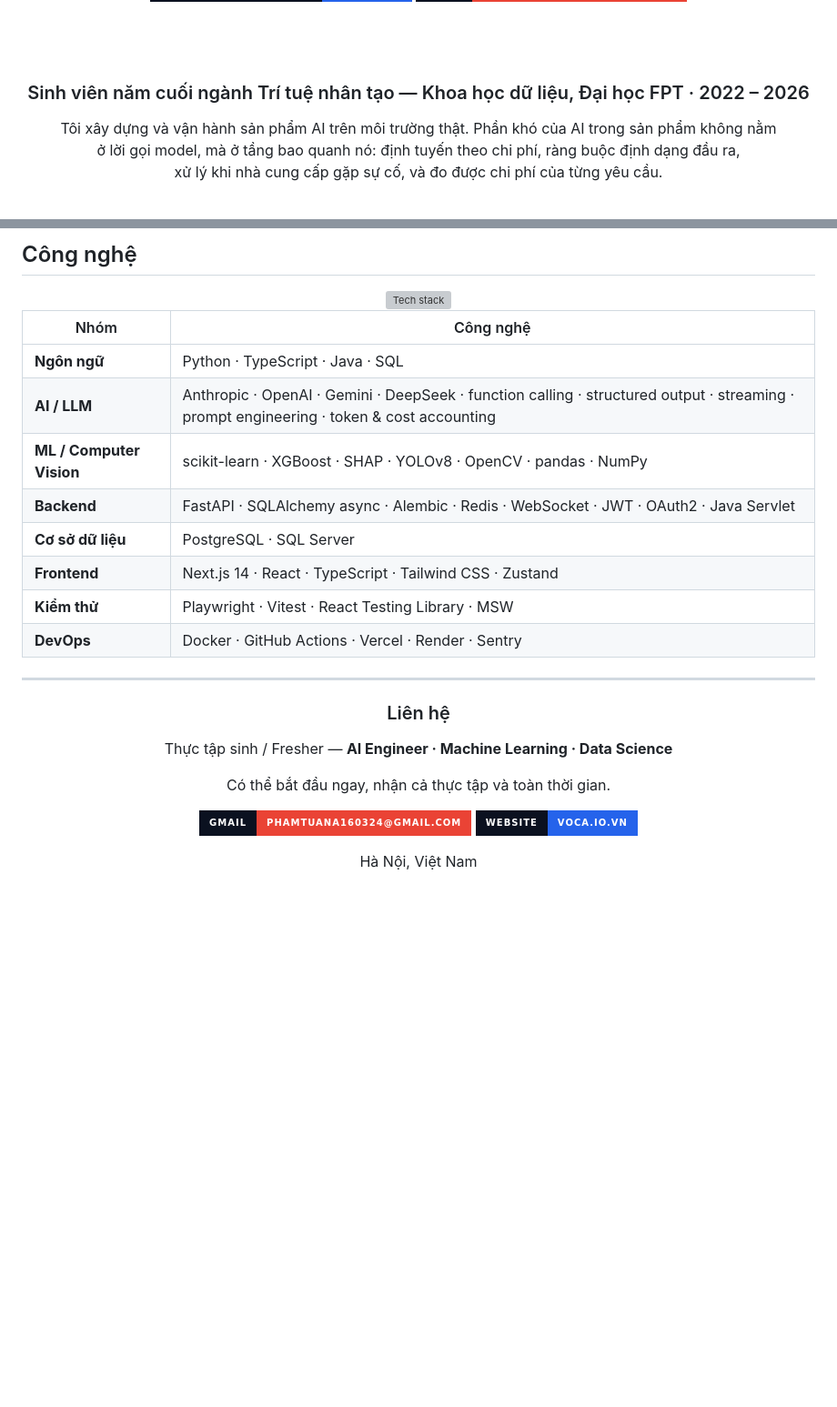
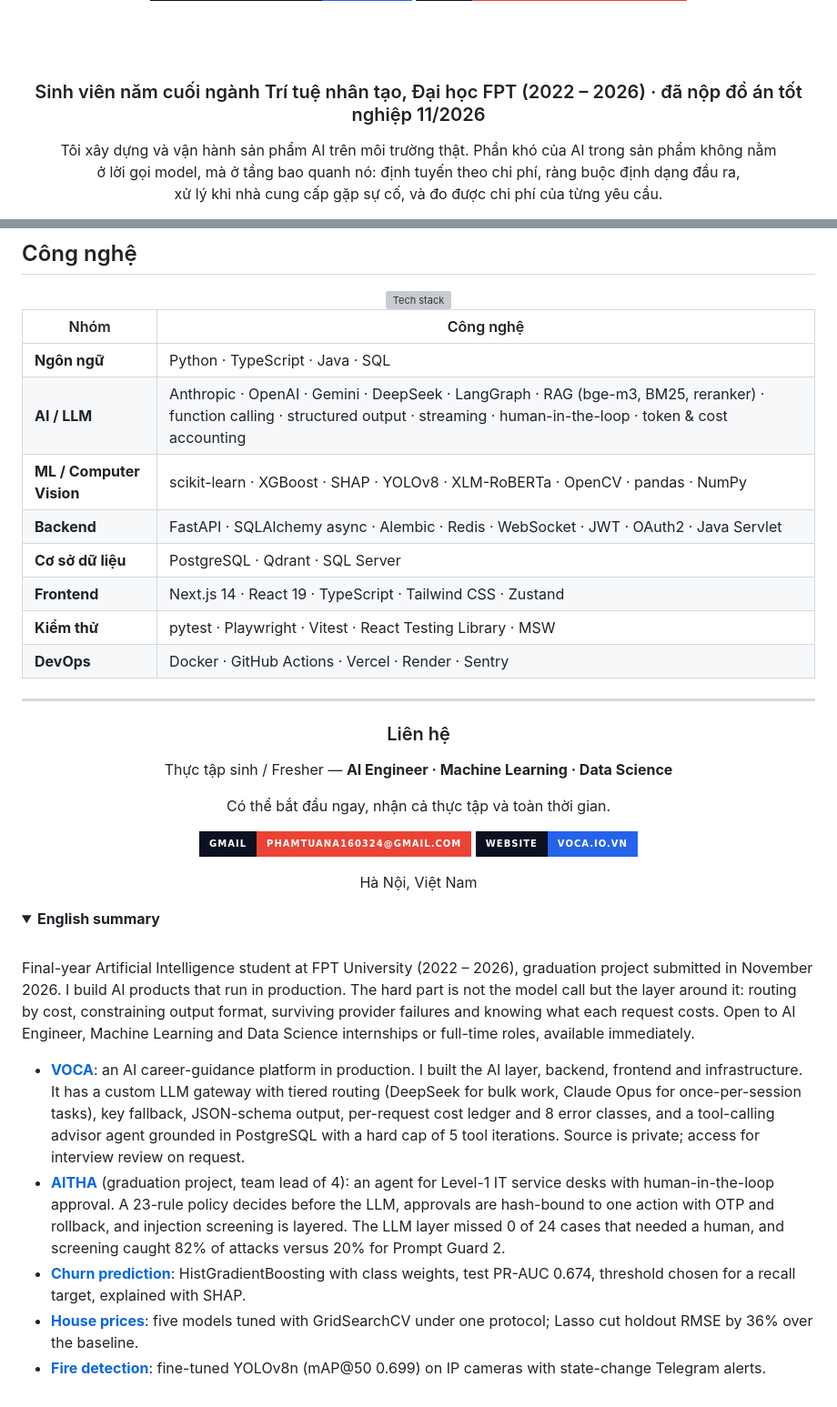
Before and after one commit to 17tuanphamanh/17tuanphamanh, a Markdown page: README.md, 2 parts joined by grey strips. Shown at 91% size. GitHub-like rendering; folded sections open; badges without logos; blank space fills up the shorter version; grey boxes are pictures that could not be loaded.

```diff
--- a/README.md
+++ b/README.md
@@ -8,7 +8,7 @@
 
 <br><br>
 
-### Sinh viên năm cuối ngành Trí tuệ nhân tạo — Khoa học dữ liệu, Đại học FPT · 2022 – 2026
+### Sinh viên năm cuối ngành Trí tuệ nhân tạo, Đại học FPT (2022 – 2026) · đã nộp đồ án tốt nghiệp 11/2026
 
 Tôi xây dựng và vận hành sản phẩm AI trên môi trường thật. Phần khó của AI trong sản phẩm không nằm<br>
 ở lời gọi model, mà ở tầng bao quanh nó: định tuyến theo chi phí, ràng buộc định dạng đầu ra,<br>
@@ -151,12 +197,12 @@ Hệ thống đặt món trước và bán hàng tại quầy. Controller, DAO v
 | Nhóm | Công nghệ |
 |---|---|
 | **Ngôn ngữ** | Python · TypeScript · Java · SQL |
-| **AI / LLM** | Anthropic · OpenAI · Gemini · DeepSeek · function calling · structured output · streaming · prompt engineering · token & cost accounting |
-| **ML / Computer Vision** | scikit-learn · XGBoost · SHAP · YOLOv8 · OpenCV · pandas · NumPy |
+| **AI / LLM** | Anthropic · OpenAI · Gemini · DeepSeek · LangGraph · RAG (bge-m3, BM25, reranker) · function calling · structured output · streaming · human-in-the-loop · token & cost accounting |
+| **ML / Computer Vision** | scikit-learn · XGBoost · SHAP · YOLOv8 · XLM-RoBERTa · OpenCV · pandas · NumPy |
 | **Backend** | FastAPI · SQLAlchemy async · Alembic · Redis · WebSocket · JWT · OAuth2 · Java Servlet |
-| **Cơ sở dữ liệu** | PostgreSQL · SQL Server |
-| **Frontend** | Next.js 14 · React · TypeScript · Tailwind CSS · Zustand |
-| **Kiểm thử** | Playwright · Vitest · React Testing Library · MSW |
+| **Cơ sở dữ liệu** | PostgreSQL · Qdrant · SQL Server |
+| **Frontend** | Next.js 14 · React 19 · TypeScript · Tailwind CSS · Zustand |
+| **Kiểm thử** | pytest · Playwright · Vitest · React Testing Library · MSW |
 | **DevOps** | Docker · GitHub Actions · Vercel · Render · Sentry |
 
 ---
@@ -175,3 +221,29 @@ Có thể bắt đầu ngay, nhận cả thực tập và toàn thời gian.
 Hà Nội, Việt Nam
 
 </div>
+
+<details>
+<summary><b>English summary</b></summary>
+<br>
+
+Final-year Artificial Intelligence student at FPT University (2022 – 2026), graduation project submitted in November 2026.
+I build AI products that run in production. The hard part is not the model call but the layer around it: routing by cost,
+constraining output format, surviving provider failures and knowing what each request costs.
+Open to AI Engineer, Machine Learning and Data Science internships or full-time roles, available immediately.
+
+- **[VOCA](https://www.voca.io.vn)**: an AI career-guidance platform in production. I built the AI layer, backend,
+  frontend and infrastructure. It has a custom LLM gateway with tiered routing (DeepSeek for bulk work, Claude Opus for
+  once-per-session tasks), key fallback, JSON-schema output, per-request cost ledger and 8 error classes, and a
+  tool-calling advisor agent grounded in PostgreSQL with a hard cap of 5 tool iterations. Source is private; access
+  for interview review on request.
+- **[AITHA](https://github.com/17tuanphamanh/AIP_FA26_G8)** (graduation project, team lead of 4): an agent for Level-1
+  IT service desks with human-in-the-loop approval. A 23-rule policy decides before the LLM, approvals are hash-bound
+  to one action with OTP and rollback, and injection screening is layered. The LLM layer missed 0 of 24 cases that
+  needed a human, and screening caught 82% of attacks versus 20% for Prompt Guard 2.
+- **[Churn prediction](https://github.com/17tuanphamanh/churn-explainable-ml)**: HistGradientBoosting with class weights,
+  test PR-AUC 0.674, threshold chosen for a recall target, explained with SHAP.
+- **[House prices](https://github.com/17tuanphamanh/House-Price-Prediction-using-Linear-Regression)**: five models
+  tuned with GridSearchCV under one protocol; Lasso cut holdout RMSE by 36% over the baseline.
+- **[Fire detection](https://github.com/17tuanphamanh/YOLOv8n-FireDetection)**: fine-tuned YOLOv8n (mAP@50 0.699)
+  on IP cameras with state-change Telegram alerts.
+
```
Also changed, not shown: other parts of README.md (+50 -3 lines), assets/aitha-dark.png (added), assets/aitha-light.png (added).
